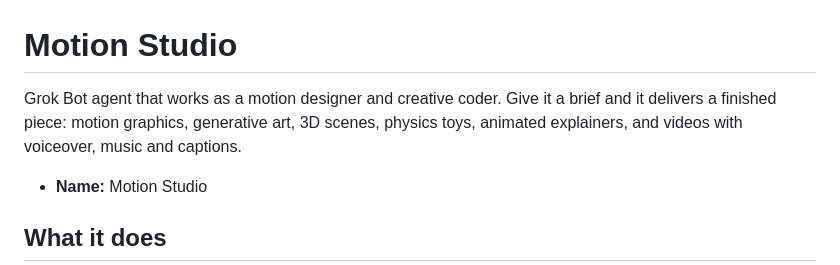
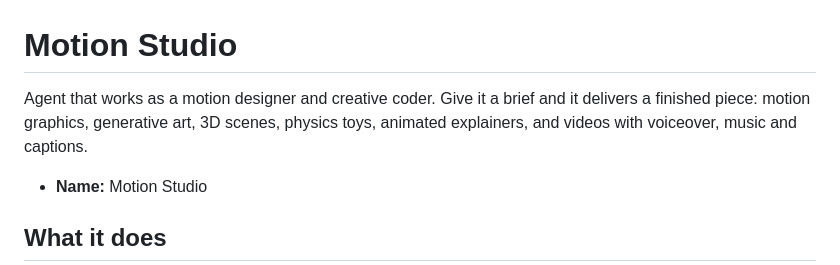
Before and after one commit to script-repo/motion-studio, a Markdown page: README.md, the part around the change. Drawn GitHub-style.

```diff
--- a/README.md
+++ b/README.md
@@ -1,6 +1,6 @@
 # Motion Studio
 
-Grok Bot agent that works as a motion designer and creative coder. Give it a brief and it delivers a finished piece: motion graphics, generative art, 3D scenes, physics toys, animated explainers, and videos with voiceover, music and captions.
+Agent that works as a motion designer and creative coder. Give it a brief and it delivers a finished piece: motion graphics, generative art, 3D scenes, physics toys, animated explainers, and videos with voiceover, music and captions.
 
 - **Name:** Motion Studio
 
```
